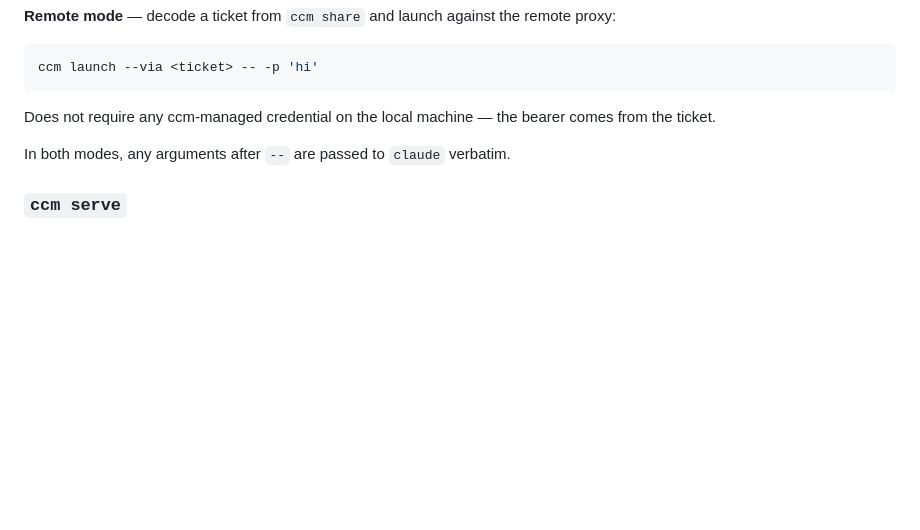
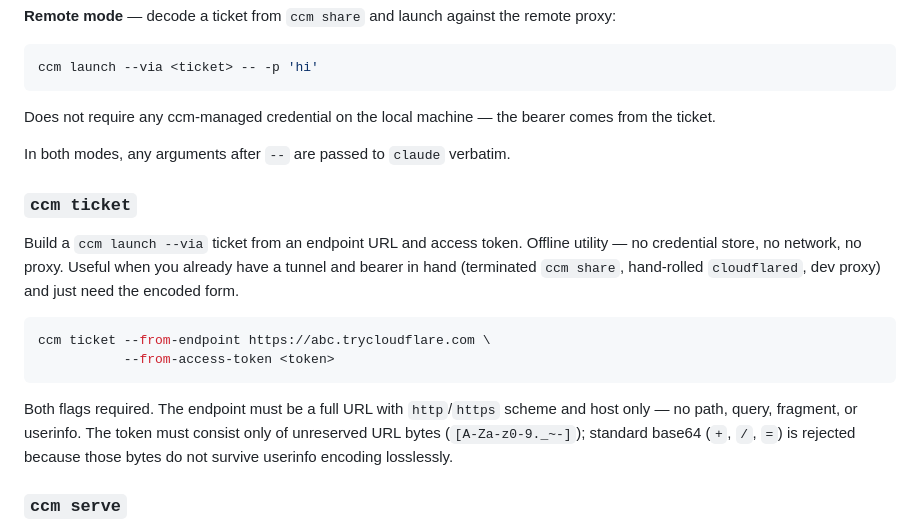
Before and after one commit to hbinhng/claude-credentials-manager, a Markdown page: README.md, the part around the change. GitHub-like rendering; blank space fills up the shorter version.

Commit message:
docs(readme): add ccm ticket section

````diff
--- a/README.md
+++ b/README.md
@@ -156,6 +156,17 @@ Does not require any ccm-managed credential on the local machine — the bearer
 
 In both modes, any arguments after `--` are passed to `claude` verbatim.
 
+### `ccm ticket`
+
+Build a `ccm launch --via` ticket from an endpoint URL and access token. Offline utility — no credential store, no network, no proxy. Useful when you already have a tunnel and bearer in hand (terminated `ccm share`, hand-rolled `cloudflared`, dev proxy) and just need the encoded form.
+
+```bash
+ccm ticket --from-endpoint https://abc.trycloudflare.com \
+           --from-access-token <token>
+```
+
+Both flags required. The endpoint must be a full URL with `http`/`https` scheme and host only — no path, query, fragment, or userinfo. The token must consist only of unreserved URL bytes (`[A-Za-z0-9._~-]`); standard base64 (`+`, `/`, `=`) is rejected because those bytes do not survive userinfo encoding losslessly.
+
 ### `ccm serve`
 
 Run a local HTTP dashboard that manages multiple concurrent `ccm share` sessions in-process. Useful when you want to hand out tickets to several teammates (or several containers on the same host) without keeping multiple `ccm share` terminals open.
````
